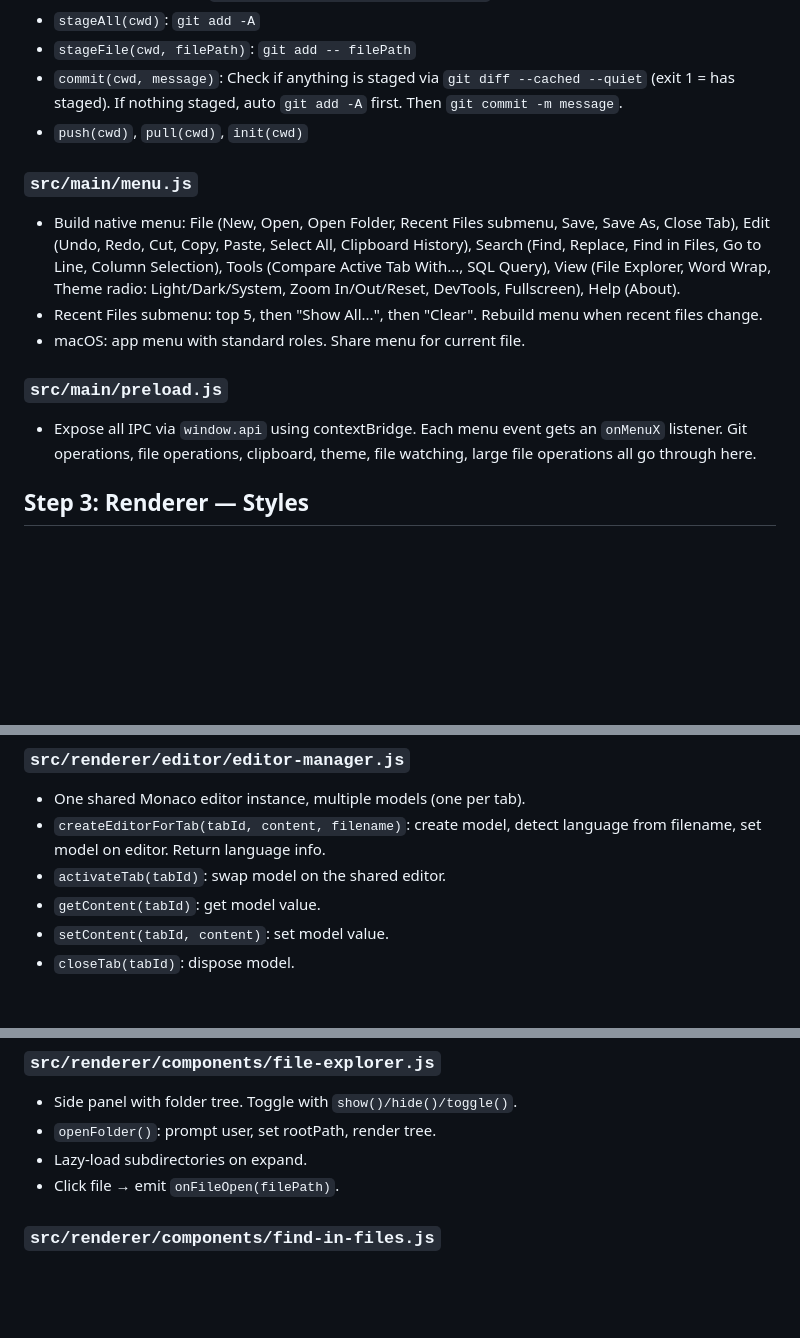
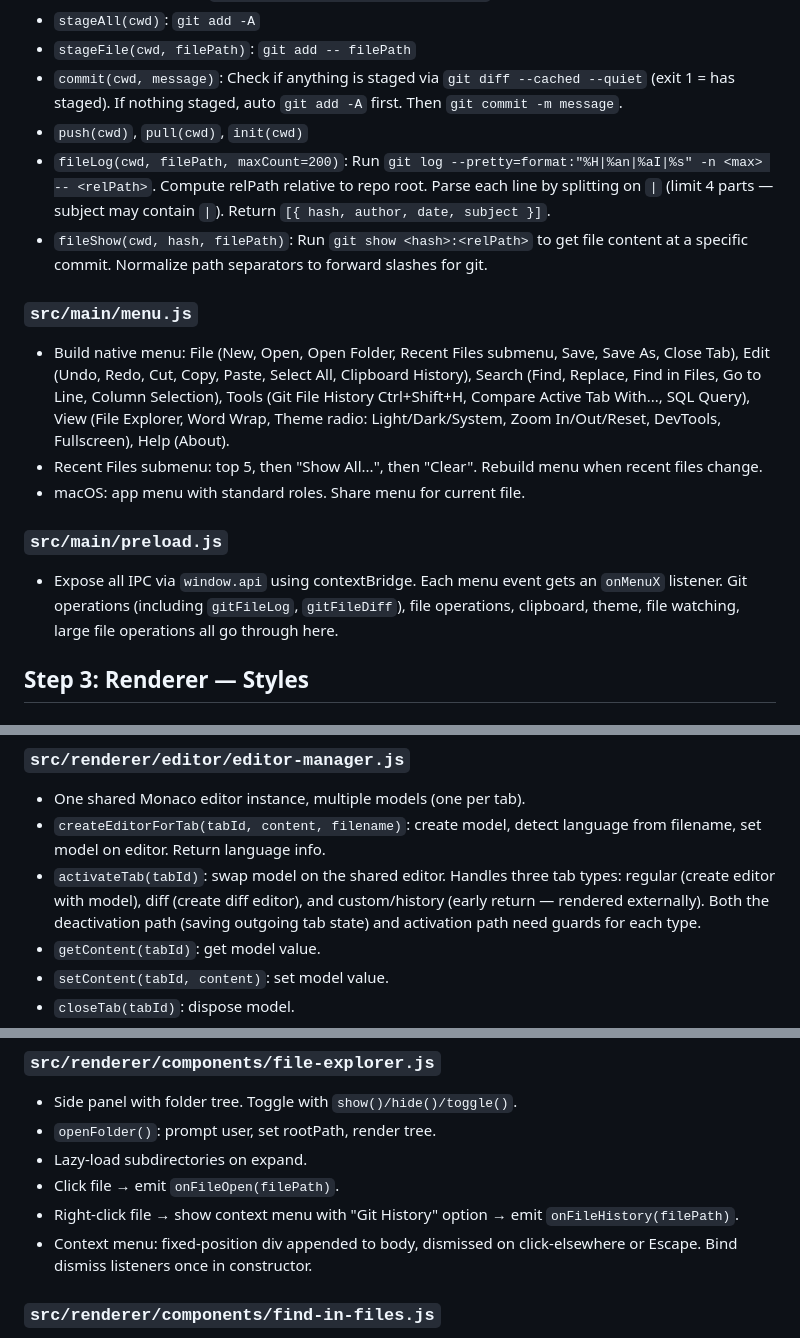
Before and after one commit to diyradiolab/NotepadClone, a Markdown page: docs/notepadclone-one-shot-prompt.md, 3 parts joined by grey strips. Drawn GitHub-style; blank space fills up the shorter version.

```diff
--- a/docs/notepadclone-one-shot-prompt.md
+++ b/docs/notepadclone-one-shot-prompt.md
@@ -61,14 +61,16 @@ Create `.gitignore`: node_modules, dist, release, .DS_Store.
 - `stageFile(cwd, filePath)`: `git add -- filePath`
 - `commit(cwd, message)`: Check if anything is staged via `git diff --cached --quiet` (exit 1 = has staged). If nothing staged, auto `git add -A` first. Then `git commit -m message`.
 - `push(cwd)`, `pull(cwd)`, `init(cwd)`
+- `fileLog(cwd, filePath, maxCount=200)`: Run `git log --pretty=format:"%H|%an|%aI|%s" -n <max> -- <relPath>`. Compute relPath relative to repo root. Parse each line by splitting on `|` (limit 4 parts — subject may contain `|`). Return `[{ hash, author, date, subject }]`.
+- `fileShow(cwd, hash, filePath)`: Run `git show <hash>:<relPath>` to get file content at a specific commit. Normalize path separators to forward slashes for git.
 
 ### `src/main/menu.js`
-- Build native menu: File (New, Open, Open Folder, Recent Files submenu, Save, Save As, Close Tab), Edit (Undo, Redo, Cut, Copy, Paste, Select All, Clipboard History), Search (Find, Replace, Find in Files, Go to Line, Column Selection), Tools (Compare Active Tab With..., SQL Query), View (File Explorer, Word Wrap, Theme radio: Light/Dark/System, Zoom In/Out/Reset, DevTools, Fullscreen), Help (About).
+- Build native menu: File (New, Open, Open Folder, Recent Files submenu, Save, Save As, Close Tab), Edit (Undo, Redo, Cut, Copy, Paste, Select All, Clipboard History), Search (Find, Replace, Find in Files, Go to Line, Column Selection), Tools (Git File History Ctrl+Shift+H, Compare Active Tab With..., SQL Query), View (File Explorer, Word Wrap, Theme radio: Light/Dark/System, Zoom In/Out/Reset, DevTools, Fullscreen), Help (About).
 - Recent Files submenu: top 5, then "Show All...", then "Clear". Rebuild menu when recent files change.
 - macOS: app menu with standard roles. Share menu for current file.
 
 ### `src/main/preload.js`
-- Expose all IPC via `window.api` using contextBridge. Each menu event gets an `onMenuX` listener. Git operations, file operations, clipboard, theme, file watching, large file operations all go through here.
+- Expose all IPC via `window.api` using contextBridge. Each menu event gets an `onMenuX` listener. Git operations (including `gitFileLog`, `gitFileDiff`), file operations, clipboard, theme, file watching, large file operations all go through here.
 
 ## Step 3: Renderer — Styles
 
@@ -105,7 +108,7 @@ All panels follow the pattern: `.hidden { display: none }`, header with close bu
 ### `src/renderer/editor/editor-manager.js`
 - One shared Monaco editor instance, multiple models (one per tab).
 - `createEditorForTab(tabId, content, filename)`: create model, detect language from filename, set model on editor. Return language info.
-- `activateTab(tabId)`: swap model on the shared editor.
+- `activateTab(tabId)`: swap model on the shared editor. Handles three tab types: regular (create editor with model), diff (create diff editor), and custom/history (early return — rendered externally). Both the deactivation path (saving outgoing tab state) and activation path need guards for each type.
 - `getContent(tabId)`: get model value.
 - `setContent(tabId, content)`: set model value.
 - `closeTab(tabId)`: dispose model.
@@ -149,6 +152,8 @@ All panels follow the pattern: `.hidden { display: none }`, header with close bu
 - `openFolder()`: prompt user, set rootPath, render tree.
 - Lazy-load subdirectories on expand.
 - Click file → emit `onFileOpen(filePath)`.
+- Right-click file → show context menu with "Git History" option → emit `onFileHistory(filePath)`.
+- Context menu: fixed-position div appended to body, dismissed on click-elsewhere or Escape. Bind dismiss listeners once in constructor.
 
 ### `src/renderer/components/find-in-files.js`
 - Bottom panel: search input, regex/case-sensitive options, search button.
```
Also changed, not shown: other parts of docs/notepadclone-one-shot-prompt.md (+16 -4 lines).
